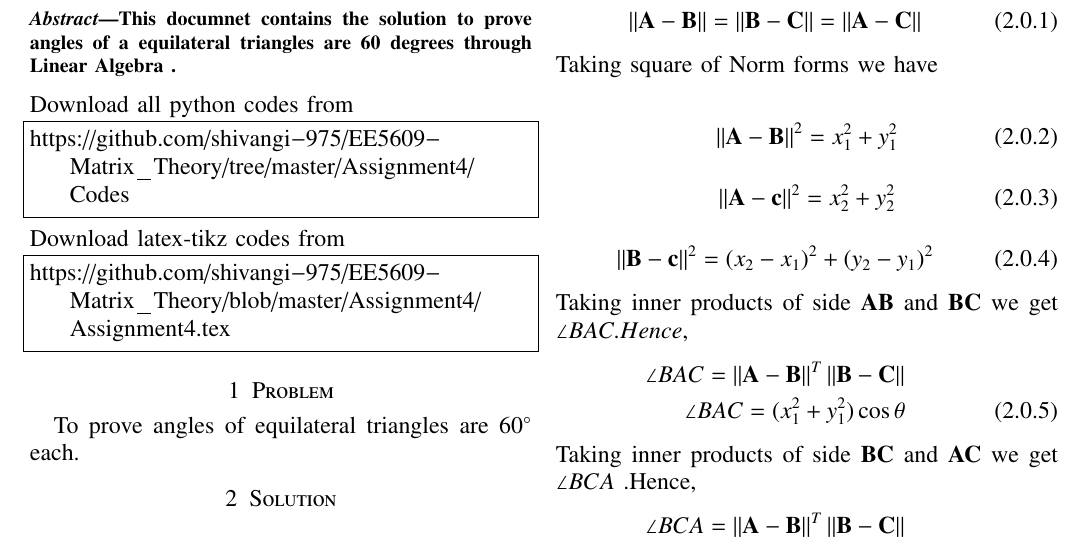
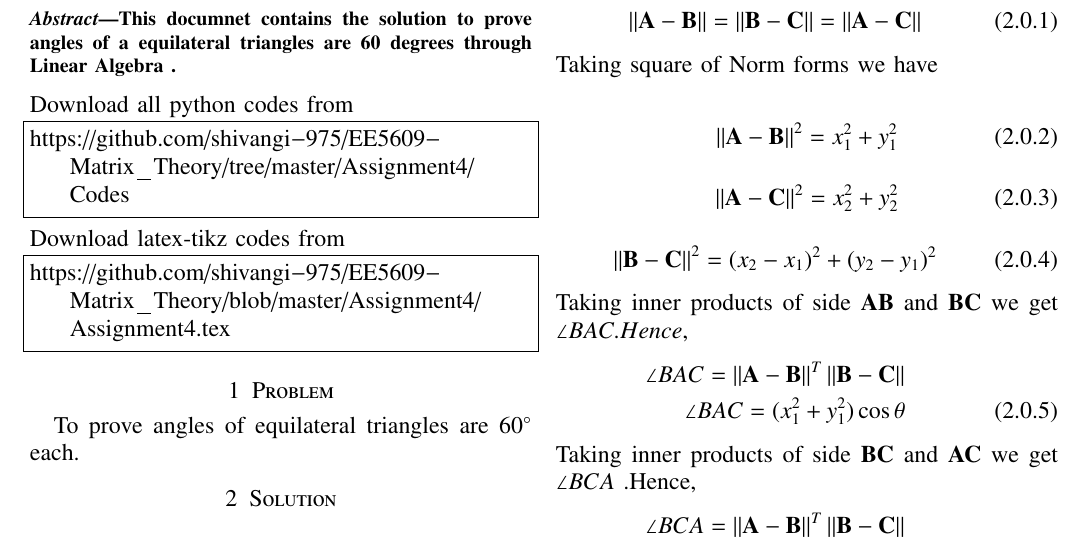
Before and after one commit to shivangi-975/EE5609-Matrix_Theory, a LaTeX problem sheet (Assignment4/Assignment4.tex): part of the page, cut so that both start at the same text. Compiled offline with pdfLaTeX.

Commit message:
Update Assignment4.tex

```diff
--- a/Assignment4/Assignment4.tex
+++ b/Assignment4/Assignment4.tex
@@ -301,10 +301,10 @@ Taking square of Norm forms we have\\
 \norm{\vec{A-B}}^2=x_1^2+y_1^2
 \end{align}
 \begin{align}
-\norm{\vec{A-c}}^2=x_2^2+y_2^2
+\norm{\vec{A-C}}^2=x_2^2+y_2^2
 \end{align}
 \begin{align}
-\norm{\vec{B-c}}^2=(x_2-x_1)^2+(y_2-y_1)^2
+\norm{\vec{B-C}}^2=(x_2-x_1)^2+(y_2-y_1)^2
 \end{align}
 Taking inner products of side $\vec{AB}$ and $\vec{BC}$ we get $\angle BAC .Hence,$
 \begin{align}\label{eq1}
```
